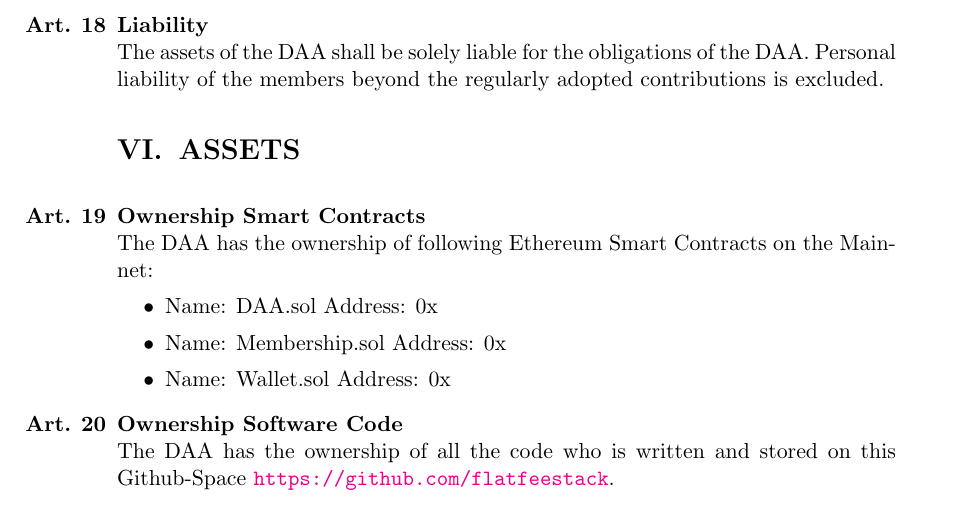
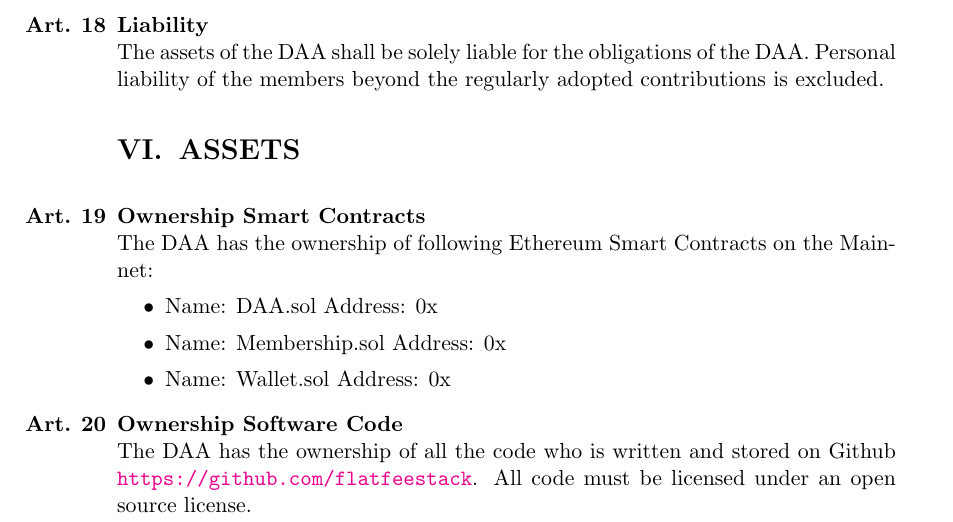
Before and after one commit to flatfeestack/bylaws, a LaTeX thesis (bylaws.tex, which reads chapters/assets.tex): part of page 7 of 8, cut so that both start at the same text. Compiled offline with pdfLaTeX.

Commit message:
Update assets.tex

```diff
--- a/chapters/assets.tex
+++ b/chapters/assets.tex
@@ -9,4 +9,4 @@ The DAA has the ownership of following Ethereum Smart Contracts on the Mainnet:
 \end{itemize}
 
 \item \textbf{Ownership Software Code} \\
-The DAA has the ownership of all the code who is written and stored on this Github-Space \url{https://github.com/flatfeestack}.
+The DAA has the ownership of all the code who is written and stored on Github \url{https://github.com/flatfeestack}. All code must be licensed under an open source license.
```
